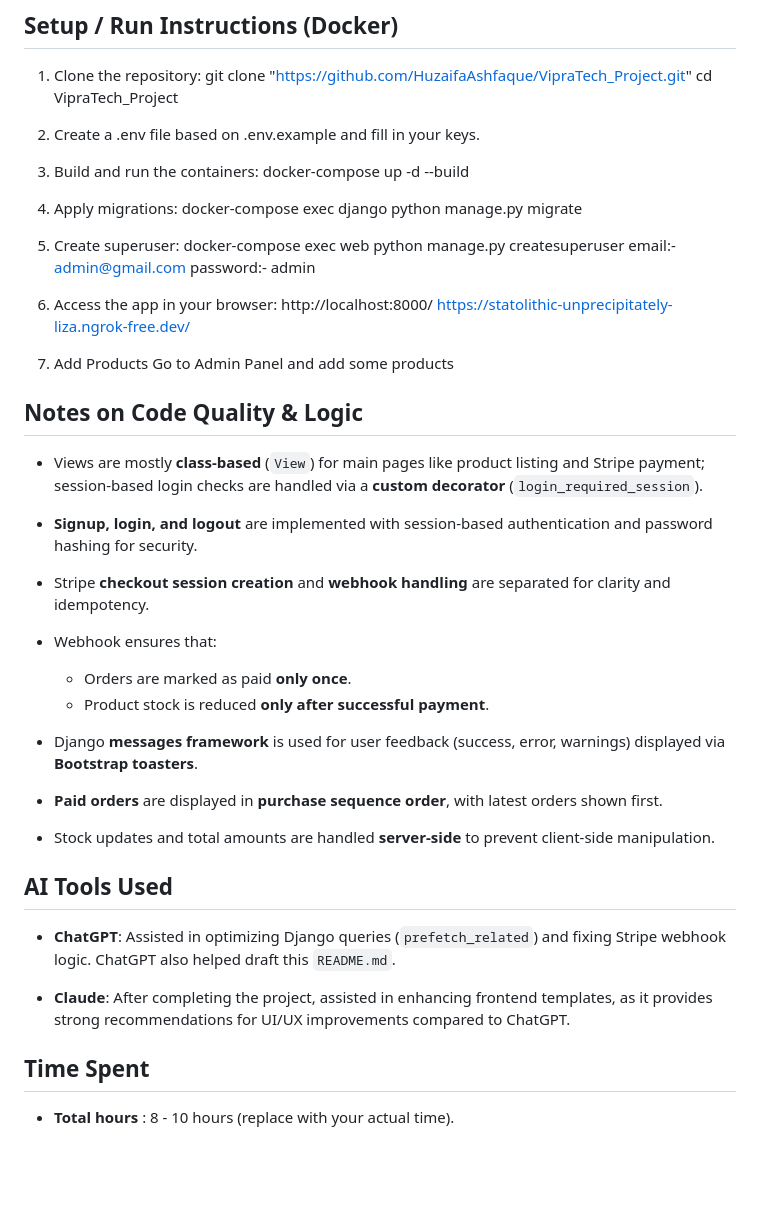
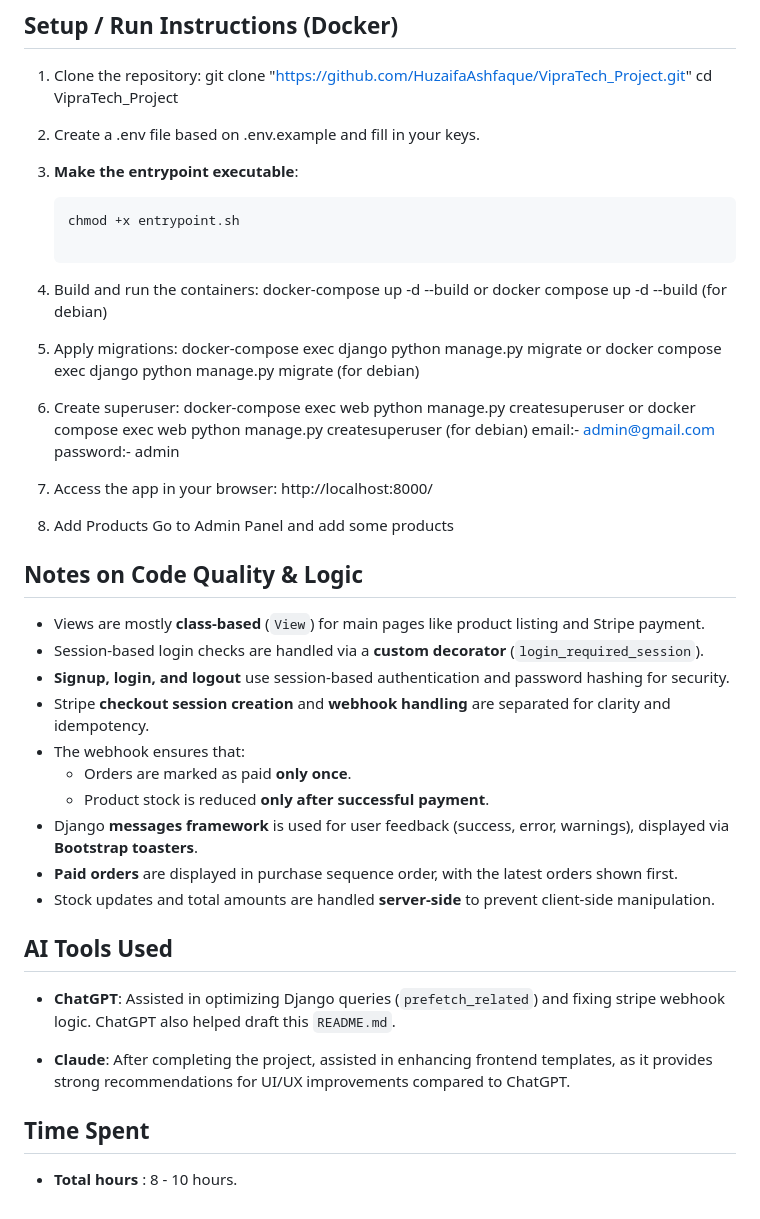
Before and after one commit to HuzaifaAshfaque/VipraTech_Project, a Markdown page: readme.md, the part around the change. Drawn GitHub-style; blank space fills up the shorter version.

````diff
--- a/readme.md
+++ b/readme.md
@@ -42,44 +42,47 @@ Stock is updated only after successful payment.
 
 2. Create a .env file based on .env.example and fill in your keys.
 
-3. Build and run the containers:
-    docker-compose up -d --build
+3. **Make the entrypoint executable**:
+   ```bash
+   chmod +x entrypoint.sh
 
-4. Apply migrations:
-    docker-compose exec django python manage.py migrate
+4. Build and run the containers:
+    docker-compose up -d --build or docker compose up -d --build (for debian)
 
-5. Create superuser:
-    docker-compose exec web python manage.py createsuperuser
+5. Apply migrations:
+    docker-compose exec django python manage.py migrate or docker compose exec django python manage.py migrate (for debian)
+
+6. Create superuser:
+    docker-compose exec web python manage.py createsuperuser or docker compose exec web python manage.py createsuperuser (for debian)
     email:-  admin@gmail.com
     password:- admin
 
-6. Access the app in your browser:
+7. Access the app in your browser:
     http://localhost:8000/
-    https://statolithic-unprecipitately-liza.ngrok-free.dev/
 
-7. Add Products
+8. Add Products
     Go to Admin Panel and add some products
 
 
 
 ## Notes on Code Quality & Logic
 
-- Views are mostly **class-based** (`View`) for main pages like product listing and Stripe payment;
-  session-based login checks are handled via a **custom decorator** (`login_required_session`).
-
-- **Signup, login, and logout** are implemented with session-based authentication and password hashing for security.
+- Views are mostly **class-based** (`View`) for main pages like product listing and Stripe payment.
+- Session-based login checks are handled via a **custom decorator** (`login_required_session`).
+- **Signup, login, and logout** use session-based authentication and password hashing for security.
 - Stripe **checkout session creation** and **webhook handling** are separated for clarity and idempotency.
-- Webhook ensures that:
+- The webhook ensures that:
   - Orders are marked as paid **only once**.
   - Product stock is reduced **only after successful payment**.
-- Django **messages framework** is used for user feedback (success, error, warnings) displayed via **Bootstrap toasters**.
-- **Paid orders** are displayed in **purchase sequence order**, with latest orders shown first.
+- Django **messages framework** is used for user feedback (success, error, warnings), displayed via **Bootstrap toasters**.
+- **Paid orders** are displayed in purchase sequence order, with the latest orders shown first.
 - Stock updates and total amounts are handled **server-side** to prevent client-side manipulation.
+
 
 
 ## AI Tools Used
 
-- **ChatGPT**: Assisted in optimizing Django queries (`prefetch_related`) and fixing Stripe webhook logic.
+- **ChatGPT**: Assisted in optimizing Django queries (`prefetch_related`) and fixing stripe webhook logic.
                ChatGPT also helped draft this `README.md`.
 
 - **Claude**: After completing the project, assisted in enhancing frontend templates, as it provides strong recommendations for UI/UX
@@ -88,4 +91,4 @@ Stock is updated only after successful payment.
 
 ## Time Spent
 
-- **Total hours** : 8 - 10 hours (replace with your actual time).
+- **Total hours** : 8 - 10 hours.
````
